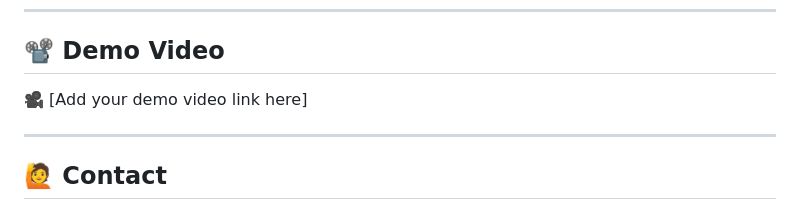
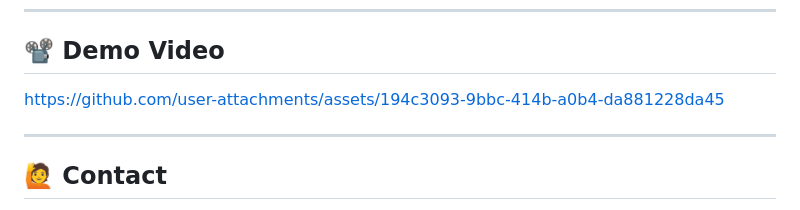
Before and after one commit to NIJOY-P-JOSE/VidyaVault, a Markdown page: README.md, the part around the change. GitHub-like rendering.

Commit message:
Update README.md
Adding demo video

```diff
--- a/README.md
+++ b/README.md
@@ -155,7 +155,10 @@ python manage.py runserver
 
 ## 📽️ Demo Video
 
-🎥 [Add your demo video link here]
+
+https://github.com/user-attachments/assets/194c3093-9bbc-414b-a0b4-da881228da45
+
+
 
 ---
 
```
